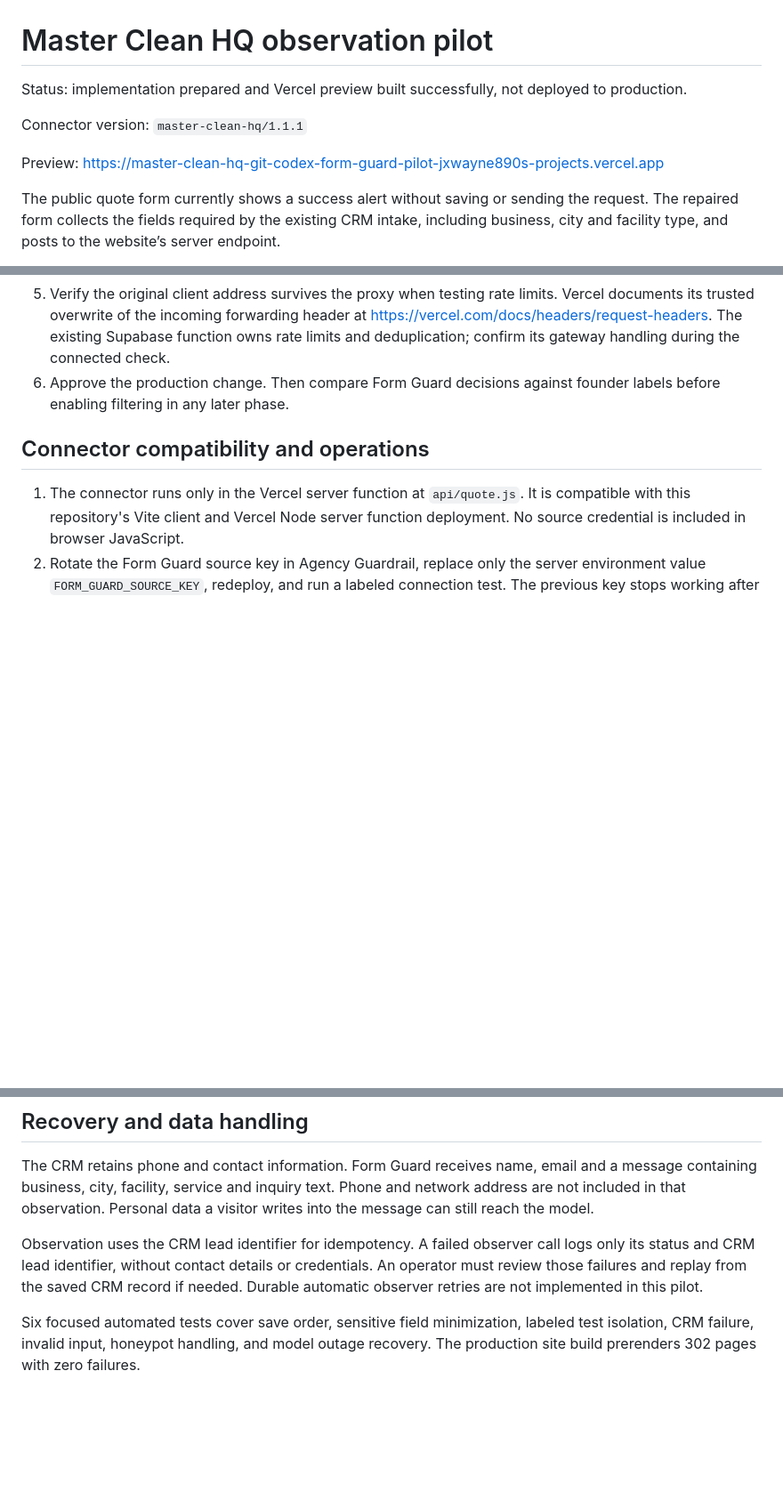
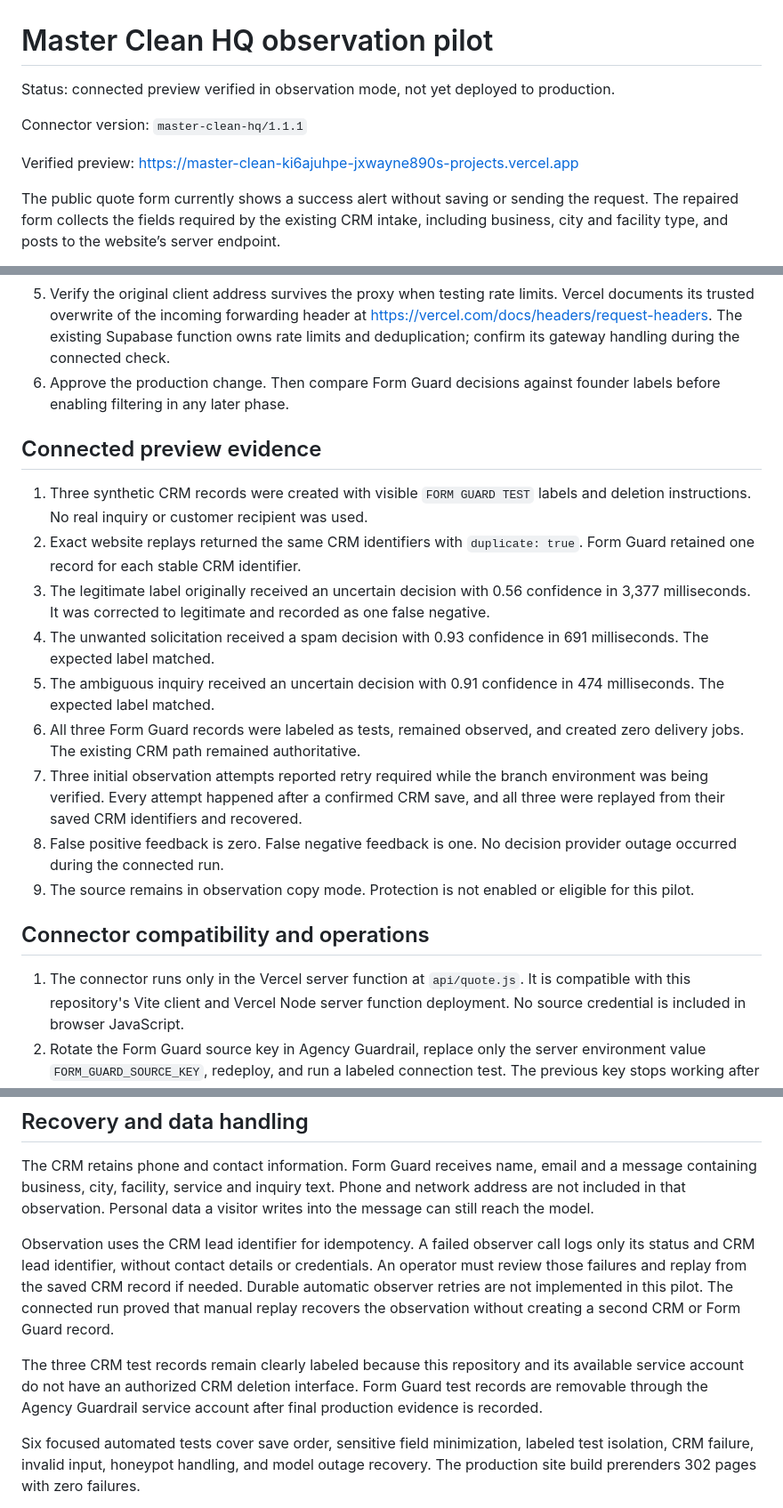
Before and after one commit to JxWayne890/MasterCleanHQ, a Markdown page: docs/FORM_GUARD_PILOT.md, 3 parts joined by grey strips. Shown at 89% size. GitHub-like rendering; blank space fills up the shorter version.

Commit message:
Record connected Form Guard pilot evidence

```diff
--- a/docs/FORM_GUARD_PILOT.md
+++ b/docs/FORM_GUARD_PILOT.md
@@ -1,10 +1,10 @@
 # Master Clean HQ observation pilot
 
-Status: implementation prepared and Vercel preview built successfully, not deployed to production.
+Status: connected preview verified in observation mode, not yet deployed to production.
 
 Connector version: `master-clean-hq/1.1.1`
 
-Preview: https://master-clean-hq-git-codex-form-guard-pilot-jxwayne890s-projects.vercel.app
+Verified preview: https://master-clean-ki6ajuhpe-jxwayne890s-projects.vercel.app
 
 The public quote form currently shows a success alert without saving or sending the request. The repaired form collects the fields required by the existing CRM intake, including business, city and facility type, and posts to the website’s server endpoint.
 
@@ -21,6 +21,18 @@ After CRM persistence, the endpoint sends an observation to Agency Guardrail. A
 5. Verify the original client address survives the proxy when testing rate limits. Vercel documents its trusted overwrite of the incoming forwarding header at https://vercel.com/docs/headers/request-headers. The existing Supabase function owns rate limits and deduplication; confirm its gateway handling during the connected check.
 6. Approve the production change. Then compare Form Guard decisions against founder labels before enabling filtering in any later phase.
 
+## Connected preview evidence
+
+1. Three synthetic CRM records were created with visible `FORM GUARD TEST` labels and deletion instructions. No real inquiry or customer recipient was used.
+2. Exact website replays returned the same CRM identifiers with `duplicate: true`. Form Guard retained one record for each stable CRM identifier.
+3. The legitimate label originally received an uncertain decision with 0.56 confidence in 3,377 milliseconds. It was corrected to legitimate and recorded as one false negative.
+4. The unwanted solicitation received a spam decision with 0.93 confidence in 691 milliseconds. The expected label matched.
+5. The ambiguous inquiry received an uncertain decision with 0.91 confidence in 474 milliseconds. The expected label matched.
+6. All three Form Guard records were labeled as tests, remained observed, and created zero delivery jobs. The existing CRM path remained authoritative.
+7. Three initial observation attempts reported retry required while the branch environment was being verified. Every attempt happened after a confirmed CRM save, and all three were replayed from their saved CRM identifiers and recovered.
+8. False positive feedback is zero. False negative feedback is one. No decision provider outage occurred during the connected run.
+9. The source remains in observation copy mode. Protection is not enabled or eligible for this pilot.
+
 ## Connector compatibility and operations
 
 1. The connector runs only in the Vercel server function at `api/quote.js`. It is compatible with this repository's Vite client and Vercel Node server function deployment. No source credential is included in browser JavaScript.
@@ -34,7 +46,9 @@ After CRM persistence, the endpoint sends an observation to Agency Guardrail. A
 
 The CRM retains phone and contact information. Form Guard receives name, email and a message containing business, city, facility, service and inquiry text. Phone and network address are not included in that observation. Personal data a visitor writes into the message can still reach the model.
 
-Observation uses the CRM lead identifier for idempotency. A failed observer call logs only its status and CRM lead identifier, without contact details or credentials. An operator must review those failures and replay from the saved CRM record if needed. Durable automatic observer retries are not implemented in this pilot.
+Observation uses the CRM lead identifier for idempotency. A failed observer call logs only its status and CRM lead identifier, without contact details or credentials. An operator must review those failures and replay from the saved CRM record if needed. Durable automatic observer retries are not implemented in this pilot. The connected run proved that manual replay recovers the observation without creating a second CRM or Form Guard record.
+
+The three CRM test records remain clearly labeled because this repository and its available service account do not have an authorized CRM deletion interface. Form Guard test records are removable through the Agency Guardrail service account after final production evidence is recorded.
 
 Six focused automated tests cover save order, sensitive field minimization, labeled test isolation, CRM failure, invalid input, honeypot handling, and model outage recovery. The production site build prerenders 302 pages with zero failures.
 
```
